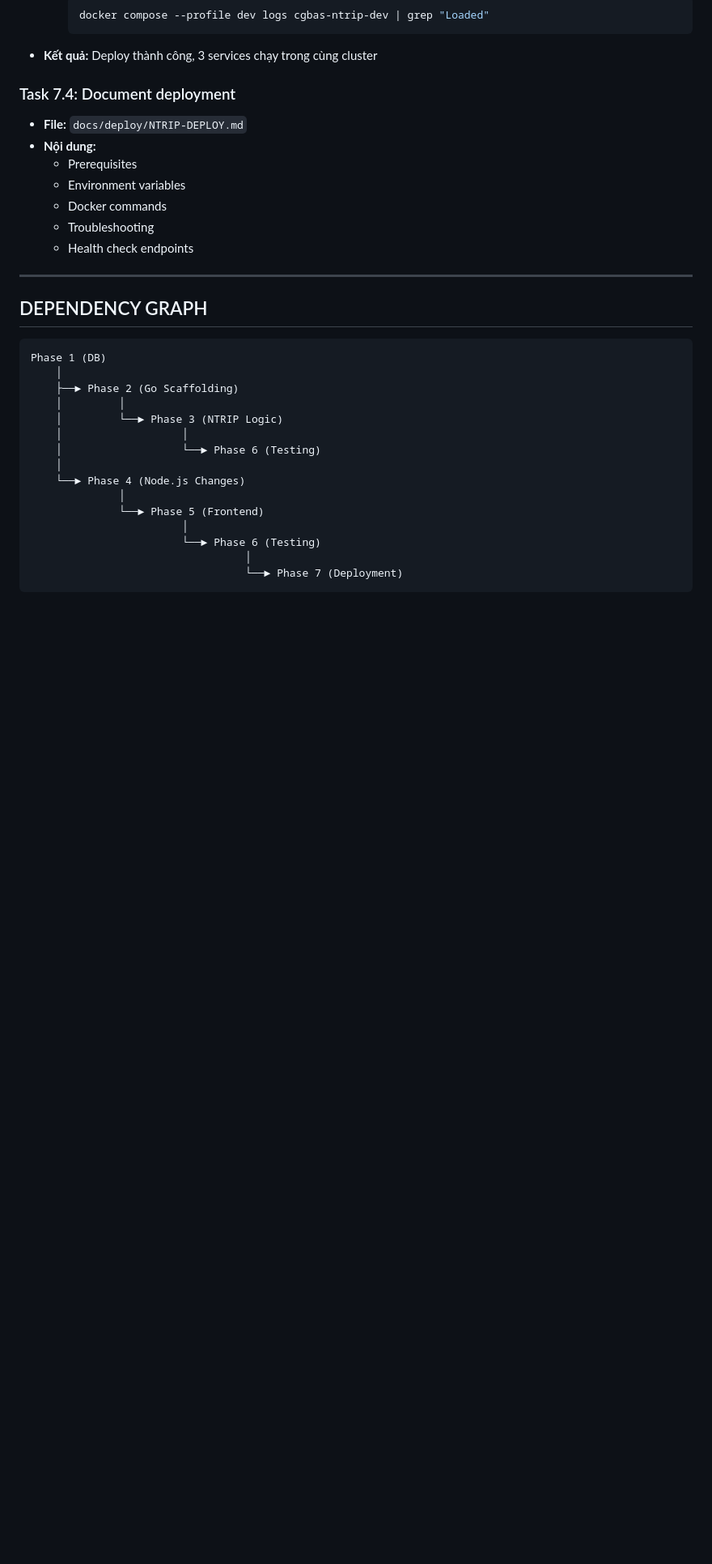
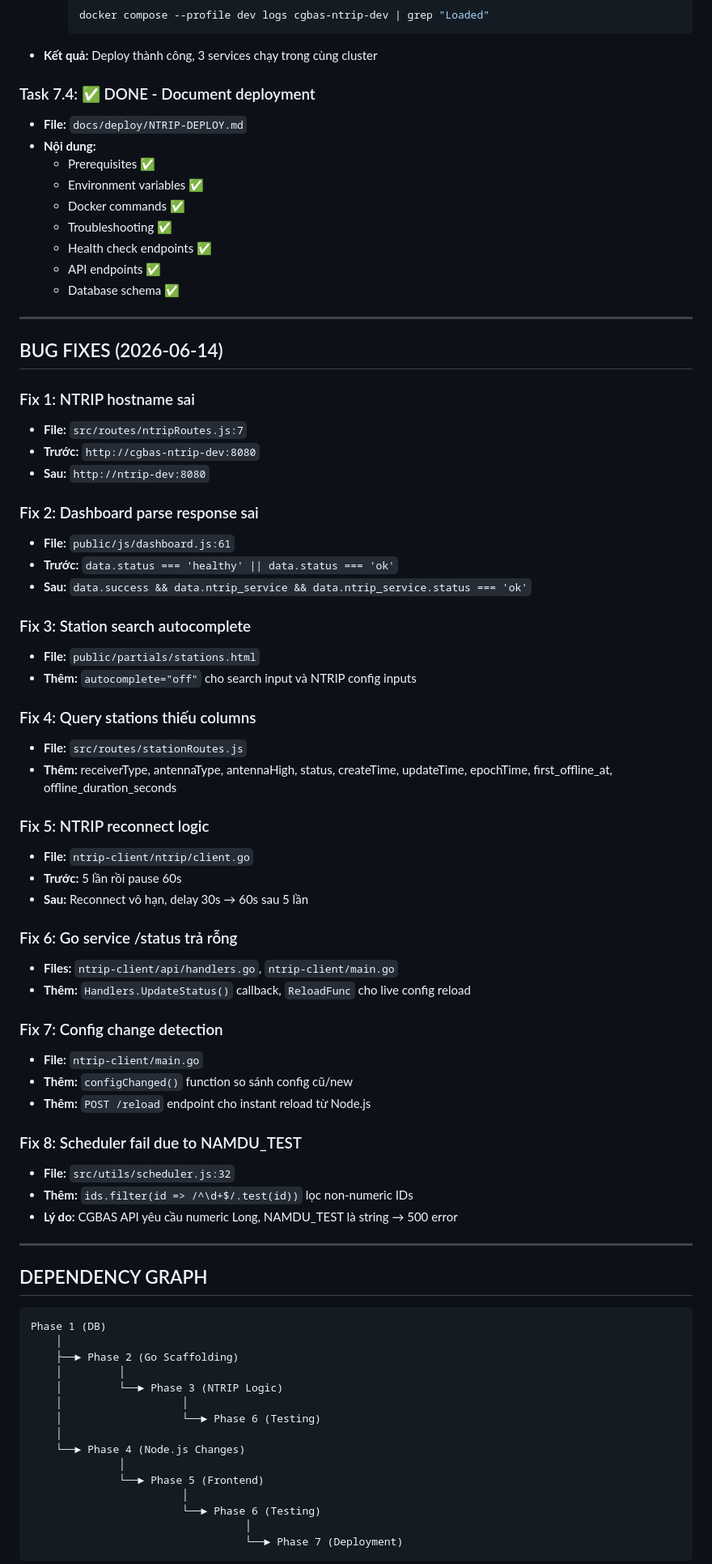
Before and after one commit to Nguyen15idhue/cgbasv2, a Markdown page: docs/plan/NTRIP-TASKS.md, the part around one of its changes. Shown at 81% size. GitHub-like rendering; blank space fills up the shorter version.

````diff
--- a/docs/plan/NTRIP-TASKS.md
+++ b/docs/plan/NTRIP-TASKS.md
@@ -507,14 +499,57 @@ docker exec cgbas-app-dev node scripts/stress-recovery-concurrency.js
      ```
 - **Kết quả:** Deploy thành công, 3 services chạy trong cùng cluster
 
-### Task 7.4: Document deployment
+### Task 7.4: ✅ DONE - Document deployment
 - **File:** `docs/deploy/NTRIP-DEPLOY.md`
 - **Nội dung:**
-  - Prerequisites
-  - Environment variables
-  - Docker commands
-  - Troubleshooting
-  - Health check endpoints
+  - Prerequisites ✅
+  - Environment variables ✅
+  - Docker commands ✅
+  - Troubleshooting ✅
+  - Health check endpoints ✅
+  - API endpoints ✅
+  - Database schema ✅
+
+---
+
+## BUG FIXES (2026-06-14)
+
+### Fix 1: NTRIP hostname sai
+- **File:** `src/routes/ntripRoutes.js:7`
+- **Trước:** `http://cgbas-ntrip-dev:8080`
+- **Sau:** `http://ntrip-dev:8080`
+
+### Fix 2: Dashboard parse response sai
+- **File:** `public/js/dashboard.js:61`
+- **Trước:** `data.status === 'healthy' || data.status === 'ok'`
+- **Sau:** `data.success && data.ntrip_service && data.ntrip_service.status === 'ok'`
+
+### Fix 3: Station search autocomplete
+- **File:** `public/partials/stations.html`
+- **Thêm:** `autocomplete="off"` cho search input và NTRIP config inputs
+
+### Fix 4: Query stations thiếu columns
+- **File:** `src/routes/stationRoutes.js`
+- **Thêm:** receiverType, antennaType, antennaHigh, status, createTime, updateTime, epochTime, first_offline_at, offline_duration_seconds
+
+### Fix 5: NTRIP reconnect logic
+- **File:** `ntrip-client/ntrip/client.go`
+- **Trước:** 5 lần rồi pause 60s
+- **Sau:** Reconnect vô hạn, delay 30s → 60s sau 5 lần
+
+### Fix 6: Go service /status trả rỗng
+- **Files:** `ntrip-client/api/handlers.go`, `ntrip-client/main.go`
+- **Thêm:** `Handlers.UpdateStatus()` callback, `ReloadFunc` cho live config reload
+
+### Fix 7: Config change detection
+- **File:** `ntrip-client/main.go`
+- **Thêm:** `configChanged()` function so sánh config cũ/new
+- **Thêm:** `POST /reload` endpoint cho instant reload từ Node.js
+
+### Fix 8: Scheduler fail due to NAMDU_TEST
+- **File:** `src/utils/scheduler.js:32`
+- **Thêm:** `ids.filter(id => /^\d+$/.test(id))` lọc non-numeric IDs
+- **Lý do:** CGBAS API yêu cầu numeric Long, NAMDU_TEST là string → 500 error
 
 ---
 
````
Also changed, not shown: other parts of docs/plan/NTRIP-TASKS.md (+47 -52 lines), docs/deploy/NTRIP-DEPLOY.md (added, +188 -0 lines).
